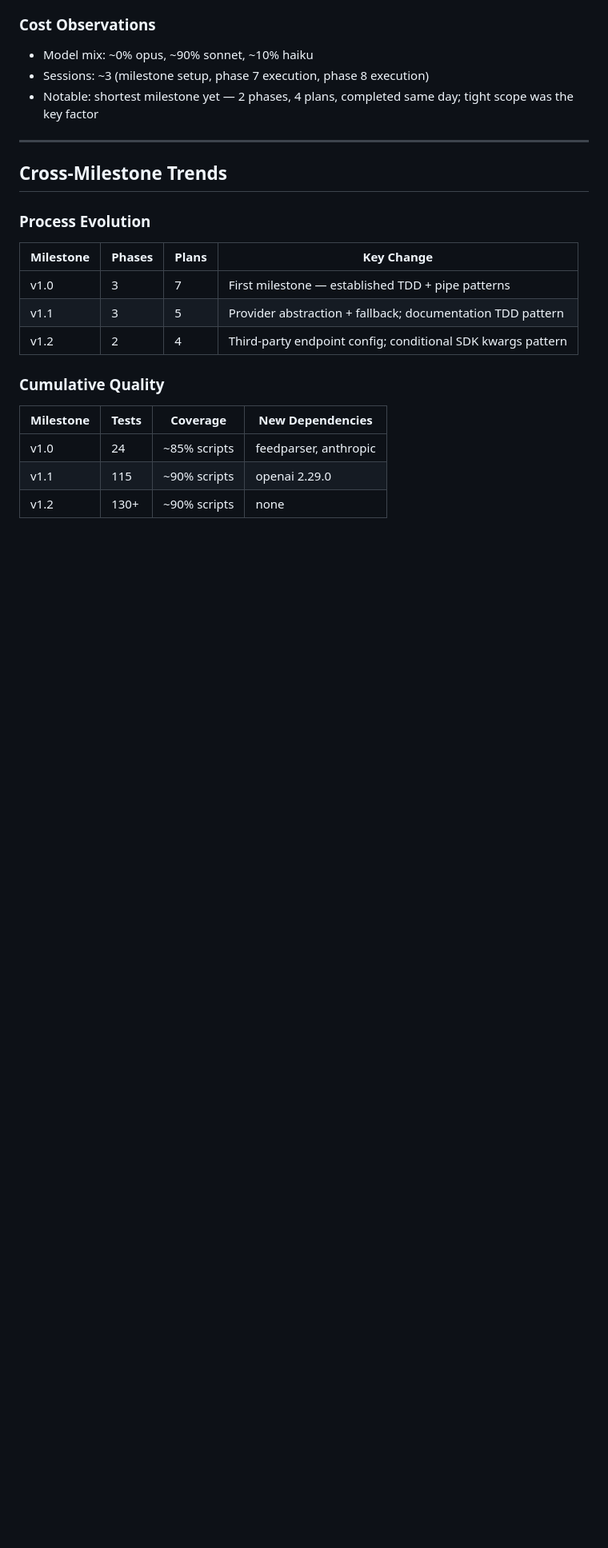
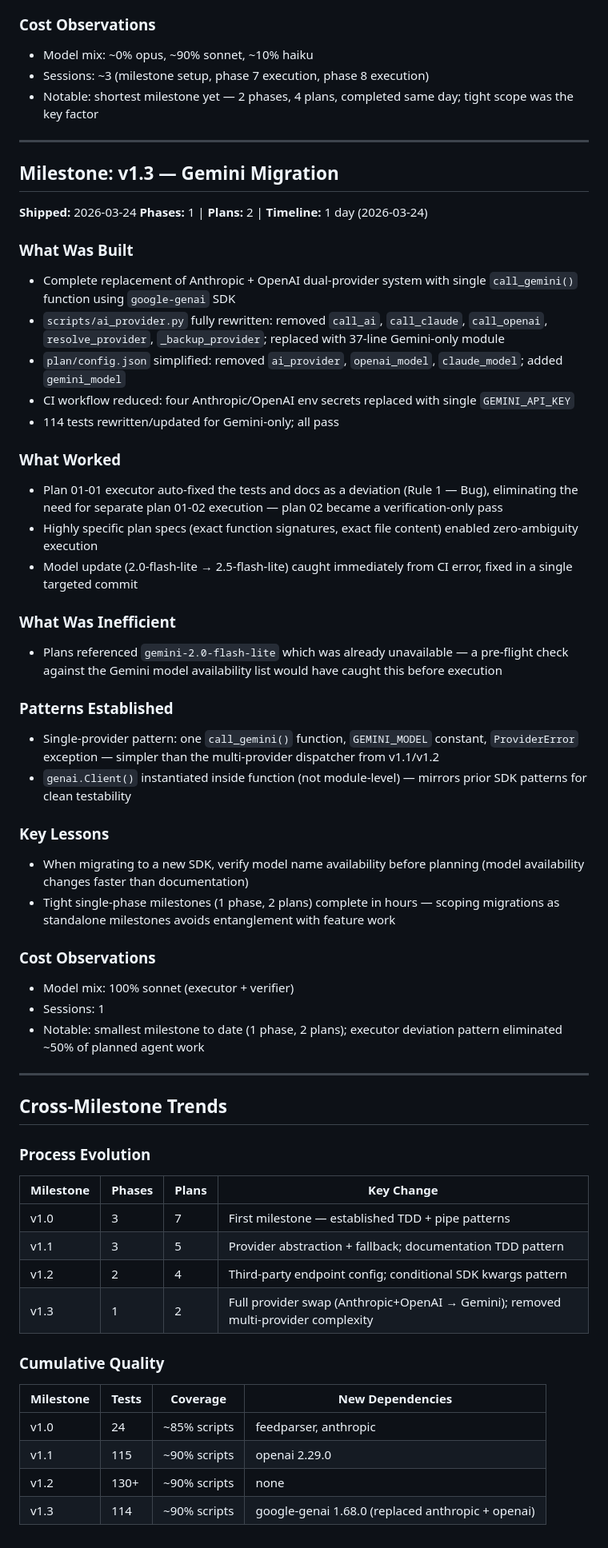
Before and after one commit to currycan/english-learning-daily, a Markdown page: .planning/RETROSPECTIVE.md, the part around the change. Shown at 80% size. Drawn GitHub-style; blank space fills up the shorter version.

Commit message:
docs: update retrospective for v1.3

```diff
--- a/.planning/RETROSPECTIVE.md
+++ b/.planning/RETROSPECTIVE.md
@@ -141,6 +141,47 @@
 
 ---
 
+## Milestone: v1.3 — Gemini Migration
+
+**Shipped:** 2026-03-24
+**Phases:** 1 | **Plans:** 2 | **Timeline:** 1 day (2026-03-24)
+
+### What Was Built
+
+- Complete replacement of Anthropic + OpenAI dual-provider system with single `call_gemini()` function using `google-genai` SDK
+- `scripts/ai_provider.py` fully rewritten: removed `call_ai`, `call_claude`, `call_openai`, `resolve_provider`, `_backup_provider`; replaced with 37-line Gemini-only module
+- `plan/config.json` simplified: removed `ai_provider`, `openai_model`, `claude_model`; added `gemini_model`
+- CI workflow reduced: four Anthropic/OpenAI env secrets replaced with single `GEMINI_API_KEY`
+- 114 tests rewritten/updated for Gemini-only; all pass
+
+### What Worked
+
+- Plan 01-01 executor auto-fixed the tests and docs as a deviation (Rule 1 — Bug), eliminating the need for separate plan 01-02 execution — plan 02 became a verification-only pass
+- Highly specific plan specs (exact function signatures, exact file content) enabled zero-ambiguity execution
+- Model update (2.0-flash-lite → 2.5-flash-lite) caught immediately from CI error, fixed in a single targeted commit
+
+### What Was Inefficient
+
+- Plans referenced `gemini-2.0-flash-lite` which was already unavailable — a pre-flight check against the Gemini model availability list would have caught this before execution
+
+### Patterns Established
+
+- Single-provider pattern: one `call_gemini()` function, `GEMINI_MODEL` constant, `ProviderError` exception — simpler than the multi-provider dispatcher from v1.1/v1.2
+- `genai.Client()` instantiated inside function (not module-level) — mirrors prior SDK patterns for clean testability
+
+### Key Lessons
+
+- When migrating to a new SDK, verify model name availability before planning (model availability changes faster than documentation)
+- Tight single-phase milestones (1 phase, 2 plans) complete in hours — scoping migrations as standalone milestones avoids entanglement with feature work
+
+### Cost Observations
+
+- Model mix: 100% sonnet (executor + verifier)
+- Sessions: 1
+- Notable: smallest milestone to date (1 phase, 2 plans); executor deviation pattern eliminated ~50% of planned agent work
+
+---
+
 ## Cross-Milestone Trends
 
 ### Process Evolution
@@ -150,6 +191,7 @@
 | v1.0 | 3 | 7 | First milestone — established TDD + pipe patterns |
 | v1.1 | 3 | 5 | Provider abstraction + fallback; documentation TDD pattern |
 | v1.2 | 2 | 4 | Third-party endpoint config; conditional SDK kwargs pattern |
+| v1.3 | 1 | 2 | Full provider swap (Anthropic+OpenAI → Gemini); removed multi-provider complexity |
 
 ### Cumulative Quality
 
@@ -158,3 +200,4 @@
 | v1.0 | 24 | ~85% scripts | feedparser, anthropic |
 | v1.1 | 115 | ~90% scripts | openai 2.29.0 |
 | v1.2 | 130+ | ~90% scripts | none |
+| v1.3 | 114 | ~90% scripts | google-genai 1.68.0 (replaced anthropic + openai) |
```
